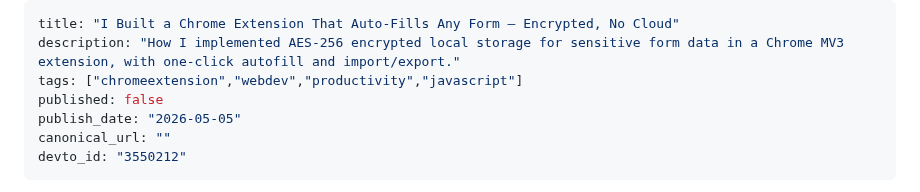
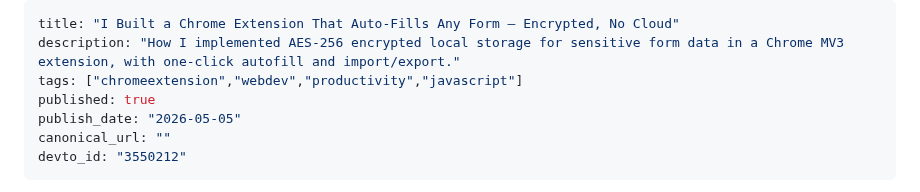
Before and after one commit to ktg0215/s-hub, a Markdown page: dev-to/articles/formfill-vault.md, the part around the change. Rendered like a GitHub page.

Commit message:
chore: update Dev.to article frontmatter (devto_id/published)

```diff
--- a/dev-to/articles/formfill-vault.md
+++ b/dev-to/articles/formfill-vault.md
@@ -2,7 +2,7 @@
 title: "I Built a Chrome Extension That Auto-Fills Any Form — Encrypted, No Cloud"
 description: "How I implemented AES-256 encrypted local storage for sensitive form data in a Chrome MV3 extension, with one-click autofill and import/export."
 tags: ["chromeextension","webdev","productivity","javascript"]
-published: false
+published: true
 publish_date: "2026-05-05"
 canonical_url: ""
 devto_id: "3550212"
```
Also changed, not shown: dev-to/articles/toritekicheck.md (+1 -1 lines).
